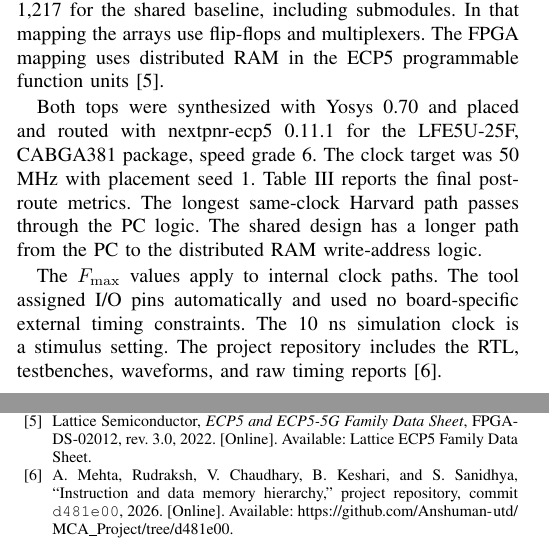
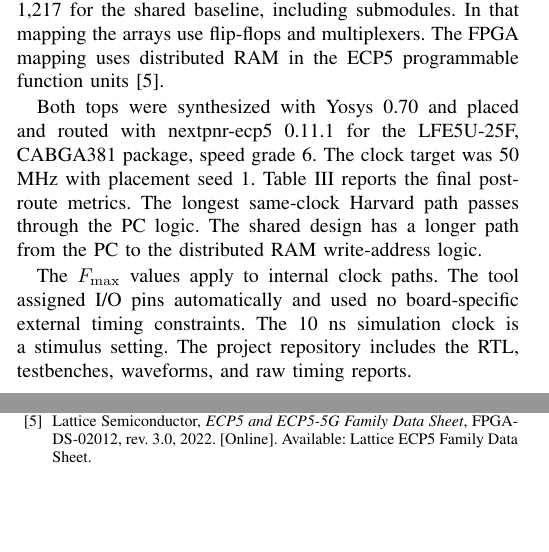
Before and after one commit to Anshuman-utd/MCA_Project, a LaTeX paper (docs/report/IEEE_Project_Report.tex): two parts of the columns of pages 2 and 3 of 3, joined at a grey line, cut so that both start at the same text, the shorter picture padded with empty space. Compiled offline with pdfLaTeX.

Commit message:
Rebuild IEEE report from updated LaTeX source

```diff
--- a/docs/report/IEEE_Project_Report.tex
+++ b/docs/report/IEEE_Project_Report.tex
@@ -158,7 +158,7 @@ Block RAMs & 0 & 0\\
 \end{tabular}
 \end{table}
 
-The \(F_{\max}\) values apply to internal clock paths. The tool assigned I/O pins automatically and used no board-specific external timing constraints. The 10 ns simulation clock is a stimulus setting. The project repository includes the RTL, testbenches, waveforms, and raw timing reports~\cite{repo}.
+The \(F_{\max}\) values apply to internal clock paths. The tool assigned I/O pins automatically and used no board-specific external timing constraints. The 10 ns simulation clock is a stimulus setting. The project repository includes the RTL, testbenches, waveforms, and raw timing reports.
 
 \section{Individual Contributions}
 \textbf{Anshuman Mehta} defined the interfaces and implemented the PC, ROM, and Harvard top. He verified integration, ran ECP5 timing, and prepared the report.
@@ -188,9 +188,6 @@ D. Shah, E. Hung, C. Wolf, S. Bazanski, D. Gisselquist, and M. Milanovi\'{c}, \t
 
 \bibitem{lattice}
 Lattice Semiconductor, \emph{ECP5 and ECP5-5G Family Data Sheet}, FPGA-DS-02012, rev.~3.0, 2022. [Online]. Available: \href{https://www.latticesemi.com/-/media/LatticeSemi/Documents/DataSheets/ECP5/FPGA-DS-02012-3-0-ECP5-ECP5G-Family-Data-Sheet.ashx?document_id=50461}{Lattice ECP5 Family Data Sheet}.
-
-\bibitem{repo}
-A. Mehta, Rudraksh, V. Chaudhary, B. Keshari, and S. Sanidhya, \textquotedblleft Instruction and data memory hierarchy,\textquotedblright\ project repository, commit \texttt{d481e00}, 2026. [Online]. Available: \url{https://github.com/Anshuman-utd/MCA_Project/tree/d481e00}.
 \end{thebibliography}
 
 \end{document}
```
Also changed, not shown: docs/IEEE_Project_Report.pdf.
